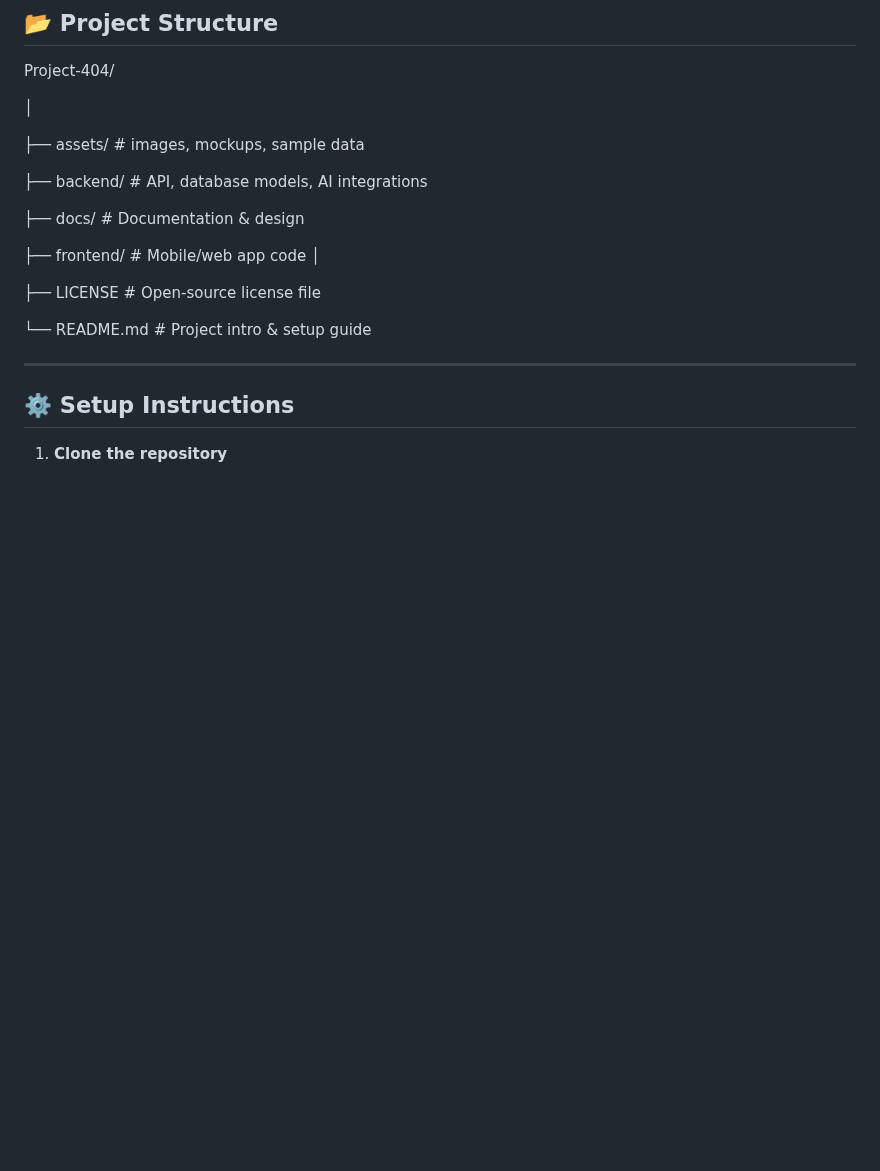
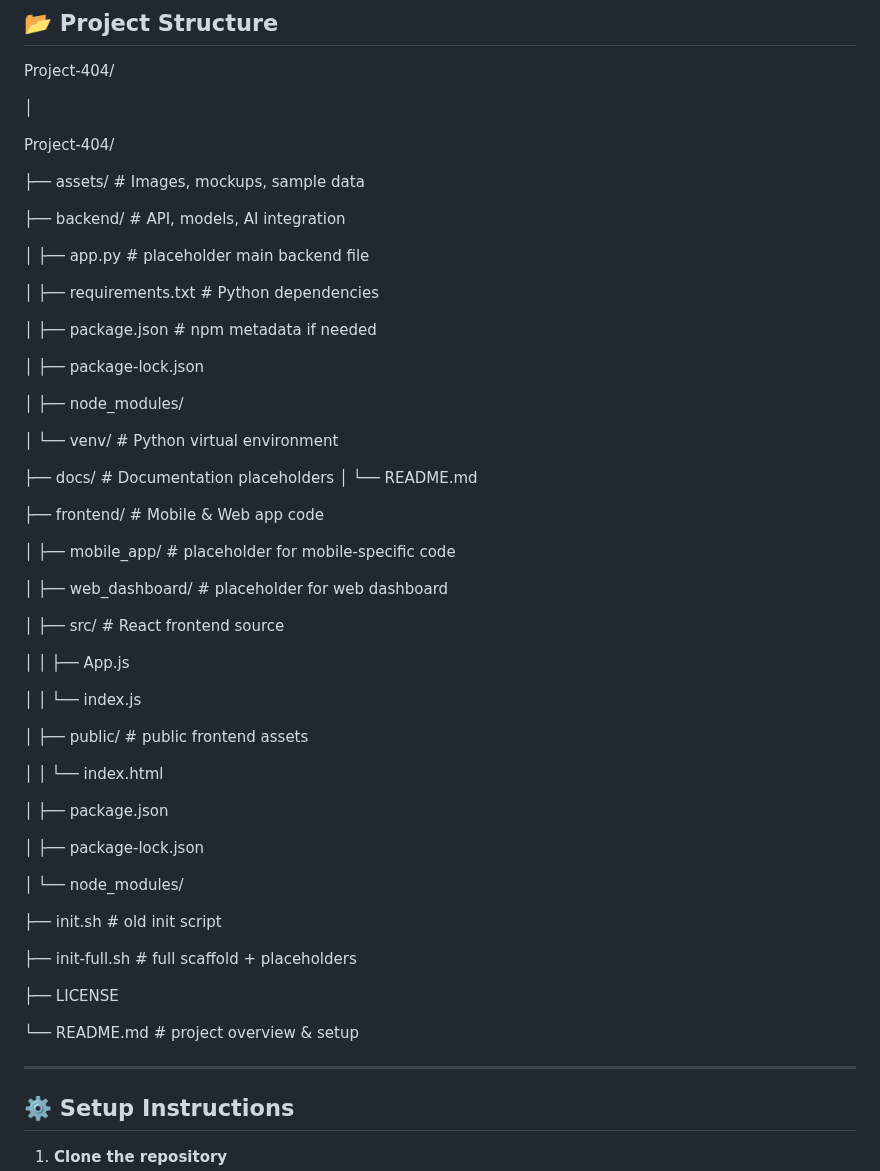
Before and after one commit to security1010/Project-404, a Markdown page: README.md, the part around the change. GitHub-like rendering; blank space fills up the shorter version.

```diff
--- a/README.md
+++ b/README.md
@@ -113,19 +113,57 @@ Project-404/
 
 │
 
-├── assets/      # images, mockups, sample data
+Project-404/
 
-├── backend/     # API, database models, AI integrations
+├── assets/               # Images, mockups, sample data
 
-├── docs/        # Documentation & design
+├── backend/              # API, models, AI integration
 
-├── frontend/    # Mobile/web app code
-│
+│   ├── app.py            # placeholder main backend file
 
-├── LICENSE      # Open-source license file
+│   ├── requirements.txt  # Python dependencies
 
-└── README.md    # Project intro & setup guide
+│   ├── package.json      # npm metadata if needed
 
+│   ├── package-lock.json
+
+│   ├── node_modules/
+
+│   └── venv/             # Python virtual environment
+
+├── docs/                 # Documentation placeholders
+│   └── README.md
+
+
+├── frontend/             # Mobile & Web app code
+
+│   ├── mobile_app/       # placeholder for mobile-specific code
+
+│   ├── web_dashboard/    # placeholder for web dashboard
+
+│   ├── src/              # React frontend source
+
+│   │   ├── App.js
+
+│   │   └── index.js
+
+│   ├── public/           # public frontend assets
+
+│   │   └── index.html
+
+│   ├── package.json
+
+│   ├── package-lock.json
+
+│   └── node_modules/
+
+├── init.sh               # old init script
+
+├── init-full.sh          # full scaffold + placeholders
+
+├── LICENSE
+
+└── README.md             # project overview & setup
 
 ---
 
```
